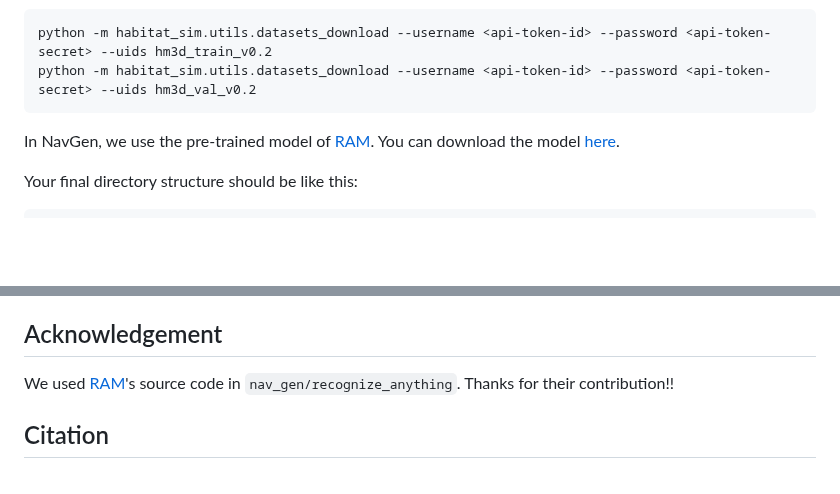
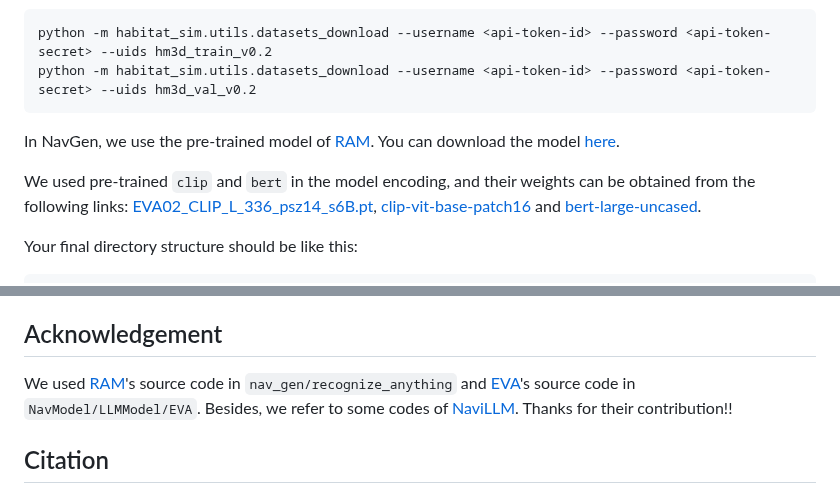
Before and after one commit to HCPLab-SYSU/LH-VLN, a Markdown page: README.md, 2 parts joined by grey strips. GitHub-like rendering; blank space fills up the shorter version.

````diff
--- a/README.md
+++ b/README.md
@@ -74,6 +74,8 @@ python -m habitat_sim.utils.datasets_download --username <api-token-id> --passwo
 
 In NavGen, we use the pre-trained model of [RAM](https://github.com/xinyu1205/recognize-anything). You can download the model [here](https://huggingface.co/xinyu1205/recognize-anything-plus-model/blob/main/ram_plus_swin_large_14m.pth).
 
+We used pre-trained `clip` and `bert` in the model encoding, and their weights can be obtained from the following links: [EVA02_CLIP_L_336_psz14_s6B.pt](https://huggingface.co/QuanSun/EVA-CLIP/blob/main/EVA02_CLIP_L_336_psz14_s6B.pt), [clip-vit-base-patch16](https://huggingface.co/openai/clip-vit-base-patch16) and [bert-large-uncased](https://huggingface.co/google-bert/bert-large-uncased).
+
 Your final directory structure should be like this:
 
 ```
@@ -126,7 +128,7 @@ Please set based on your machine configuration.
 
 ## Acknowledgement
 
-We used [RAM](https://github.com/xinyu1205/recognize-anything)'s source code in `nav_gen/recognize_anything`. Thanks for their contribution!!
+We used [RAM](https://github.com/xinyu1205/recognize-anything)'s source code in `nav_gen/recognize_anything` and [EVA](https://github.com/baaivision/EVA/tree/master)'s source code in `NavModel/LLMModel/EVA`. Besides, we refer to some codes of [NaviLLM](https://github.com/zd11024/NaviLLM). Thanks for their contribution!!
 
 ## Citation
 
````
